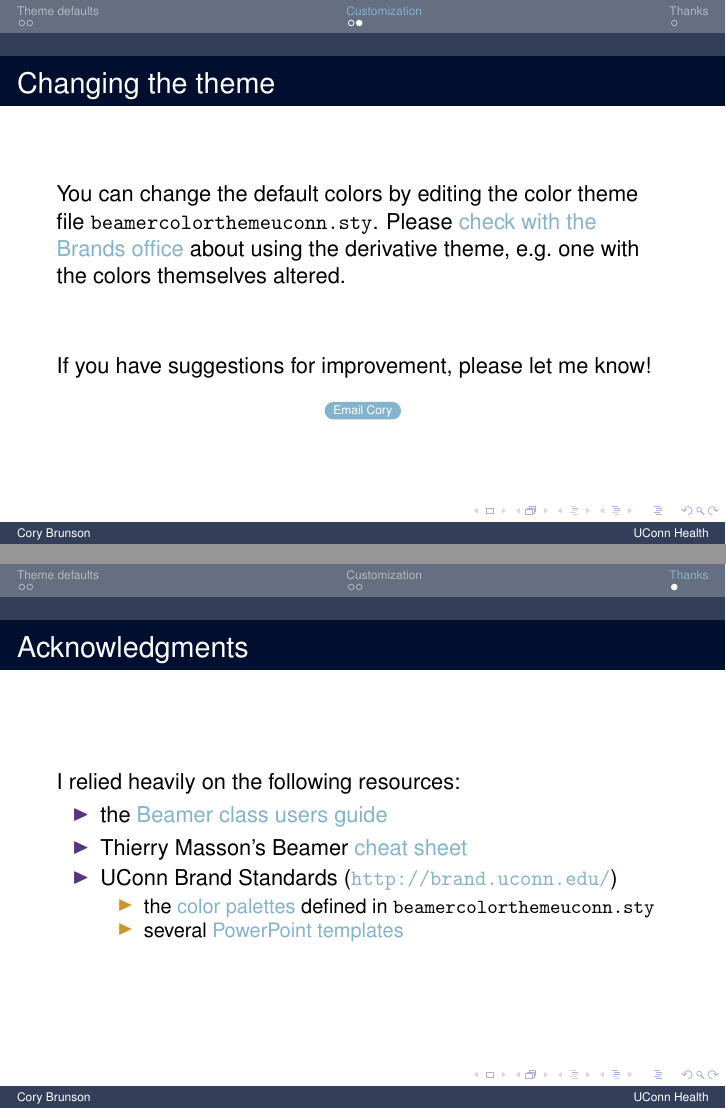
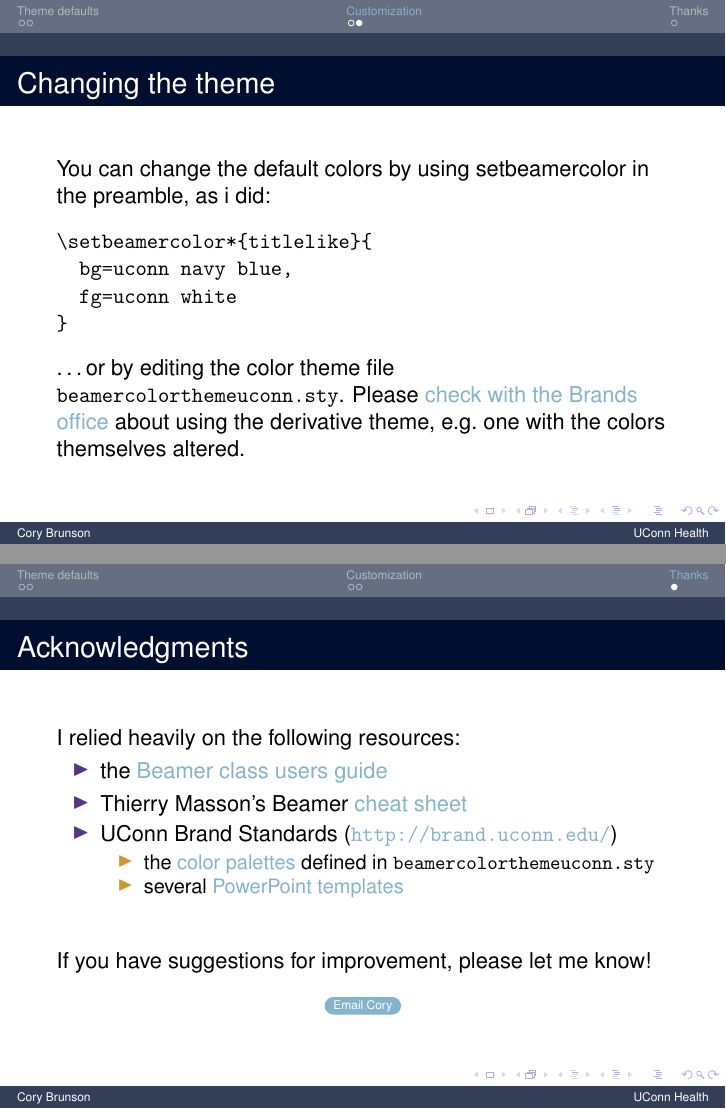
Before and after one commit to corybrunson/beamerthemeuconn, LaTeX slides (uconn-colors-example.tex, which reads beamercolorthemeuconn.sty): pages 6 and 7 of 7, joined at a grey line. Compiled offline with pdfLaTeX.

Commit message:
leave default title navy blue against white

```diff
--- a/beamercolorthemeuconn.sty
+++ b/beamercolorthemeuconn.sty
@@ -41,7 +41,7 @@
 \setbeamercolor*{subsubsection in toc}{fg=uconn purple}
 \setbeamercolor*{subsubsection in toc shaded}{fg=uconn grey}
 
-\setbeamercolor*{titlelike}{bg=uconn navy blue,fg=uconn white}
+\setbeamercolor*{titlelike}{fg=uconn navy blue}
 \setbeamercolor*{author}{fg=uconn grey}
 \setbeamercolor*{institute}{fg=uconn grey}
 \setbeamercolor*{date}{fg=uconn grey}
--- a/uconn-colors-example.tex
+++ b/uconn-colors-example.tex
@@ -10,6 +10,11 @@
 %\useoutertheme{sidebar}
 \useinnertheme{default}
 \usecolortheme{uconn}
+
+\setbeamercolor*{titlelike}{
+  bg=uconn navy blue,
+  fg=uconn white
+}
 
 \title[Beamer colors for UConn]{A Beamer color theme\\ for the University of Connecticut}
 \subtitle{hopefully one of a package of themes}
@@ -146,15 +151,17 @@ Color names are based on the UConn Brand color palette.
 \end{frame}
 
 
-\begin{frame}{Changing the theme}
+\begin{frame}[fragile]{Changing the theme}
 
-You can change the default colors by editing the color theme file {\tt beamercolorthemeuconn.sty}.
+You can change the default colors by using setbeamercolor in the preamble, as i did:
+\begin{verbatim}
+\setbeamercolor*{titlelike}{
+  bg=uconn navy blue,
+  fg=uconn white
+}
+\end{verbatim}
+\ldots or by editing the color theme file {\tt beamercolorthemeuconn.sty}.
 Please \hyperlink{mailto:brand@uconn.edu}{check with the Brands office} about using the derivative theme, e.g.\ one with the colors themselves altered.
-
-\vfill
-If you have suggestions for improvement, please let me know!
-
-\center\hyperlink{mailto:brunson@uchc.edu}{\beamerbutton{Email Cory}}
 
 \end{frame}
 
@@ -175,6 +182,11 @@ I relied heavily on the following resources:
 \end{itemize}
 \end{itemize}
 
+\vfill
+If you have suggestions for improvement, please let me know!
+
+\center\hyperlink{mailto:brunson@uchc.edu}{\beamerbutton{Email Cory}}
+
 \end{frame}
 
 \end{document}
```
